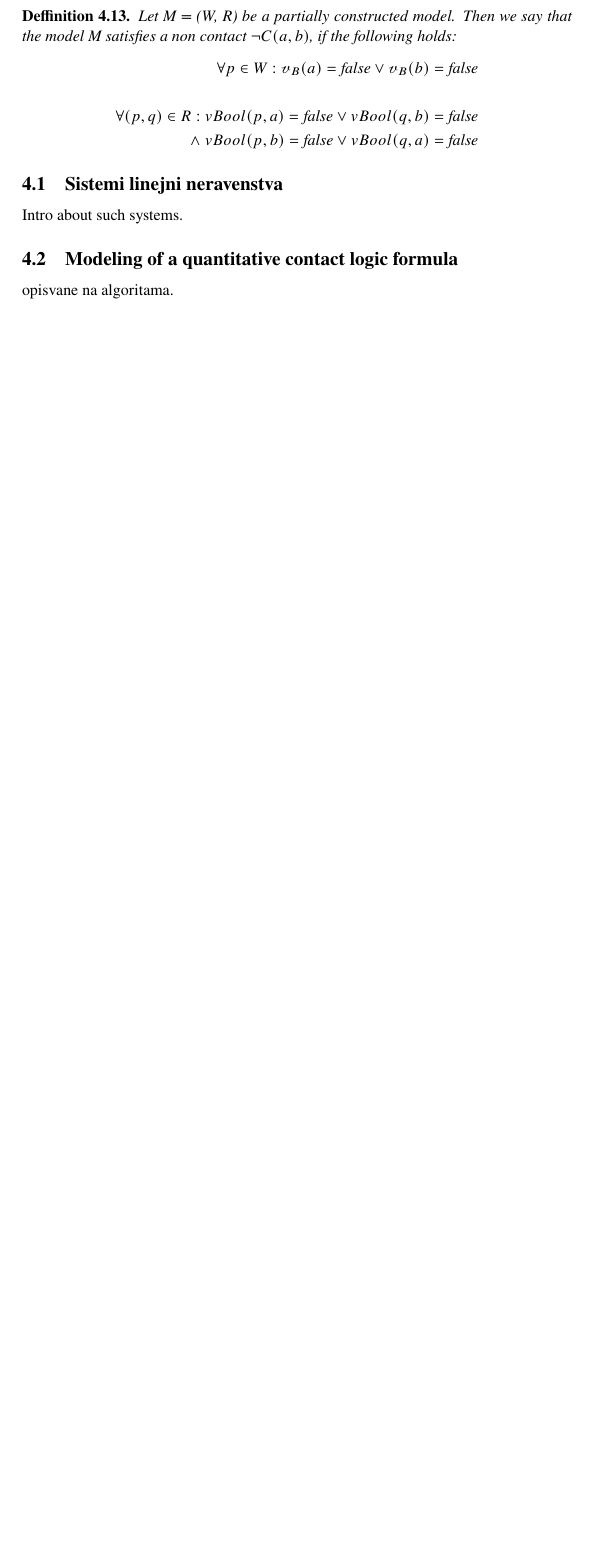
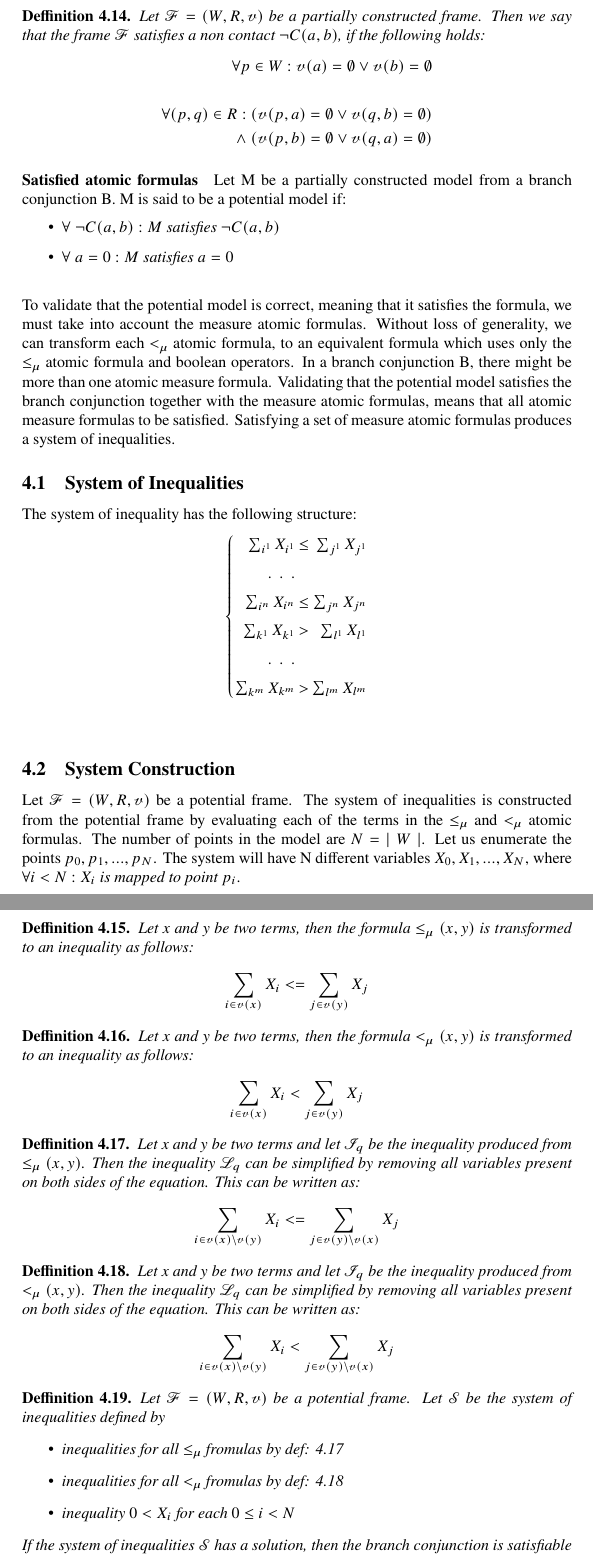
Before and after one commit to Anton94/modal_logic_formula_prover, a LaTeX document (documentation/mao_doc.tex): part of page 16 of 20 before the commit and two parts of pages 17 and 18 of 22 after it, the two joined at a grey line, cut so that both start at the same text, the shorter picture padded with empty space. Compiled offline with pdfLaTeX.

Commit message:
finishing measure model satisfiability

```diff
--- a/documentation/mao_doc.tex
+++ b/documentation/mao_doc.tex
@@ -705,20 +717,87 @@ The satisfiability verification for a given formula is done by constructing a mo
 	\end{defn}
 
 	\begin{defn}
-		Let M = (W, R) be a partially constructed model. Then we say that the model M satisfies a non contact $\neg C(a, b)$, if the following holds:
+		Let $\mathscr{F} = (W, R, \vE)$ be a partially constructed frame. Then we say that the frame $\mathscr{F}$ satisfies a non contact $\neg C(a, b)$, if the following holds:
 		\begin{align*}
-			\forall p \in W: \vBool(a) = \textit{false} \lor \vBool(b) = \textit{false} \\
+			\forall p \in W: \vE(a) = \emptyset \lor \vE(b) = \emptyset \\
 			\\
-			\forall (p, q) \in R: vBool(p, a) = \textit{false} \lor vBool(q, b) = \textit{false} \\
-				\land \; vBool(p, b) = \textit{false} \lor vBool(q, a) = \textit{false}
+			\forall (p, q) \in R: (\vE(p, a) = \emptyset \lor \vE(q, b) = \emptyset) \\
+				\land \; (\vE(p, b) = \emptyset \lor \vE(q, a) = \emptyset)
 		\end{align*}
 	\end{defn}
 
-	\subsection{Sistemi linejni neravenstva}
-		Intro about such systems.
+	\paragraph{Satisfied atomic formulas}
+		Let M be a partially constructed model from a branch conjunction B. M is said to be a potential model if:
+		\begin{itemize}
+			\item $\forall \; \neg C(a, b) : M \textit{ satisfies } \neg C(a, b)$
+			\item $\forall \; a = 0 : M \textit{ satisfies } a = 0$
+		\end{itemize}
 
-	\subsection{Modeling of a quantitative contact logic formula}
-		opisvane na algoritama.
+	\leavevmode\newline
+	To validate that the potential model is correct, meaning that it satisfies the formula, we must take into account the measure atomic formulas.
+	Without loss of generality, we can transform each $<_\mu$ atomic formula, to an equivalent formula which uses only the $\le_\mu$ atomic formula and boolean operators.
+	In a branch conjunction B, there might be more than one atomic measure formula. Validating that the potential model satisfies the branch conjunction together with the
+	measure atomic formulas, means that all atomic measure formulas to be satisfied. Satisfying a set of measure atomic formulas produces a system of inequalities.
+
+	\subsection{System of Inequalities}
+		The system of inequality has the following structure:
+		\[
+			\syslineskipcoeff{1.50}
+			\systeme*{\sum_{i^1} X_{i^1} <= \sum_{j^1} X_{j^1},
+				\:\:.\:\:.\:\:.,
+				\sum_{i^n} X_{i^n} <= \sum_{j^n} X_{j^n},
+				\sum_{k^1} X_{k^1} > \sum_{l^1} X_{l^1},
+				\:\:.\:\:.\:\:.,
+				\sum_{k^m} X_{k^m} > \sum_{l^m} X_{l^m}
+				}
+		\]
+
+		\leavevmode\newline
+		\subsection{System Construction}
+		Let $\mathscr{F} = (W, R, \vE)$ be a potential frame. The system of inequalities is constructed from the potential frame by evaluating each
+		of the terms in the $\le_\mu$ and $<_\mu$ atomic formulas. The number of points in the model are $N = | \; W \; |$. Let us enumerate the points
+		$p_0, p_1, ..., p_N$. The system will have N different variables $X_0, X_1, ..., X_N$,
+		where $\forall i < N: X_i \textit{ is mapped to point }p_i$.
+
+		\begin{defn}
+			Let x and y be two terms, then the formula $\le_\mu(x, y)$ is transformed to an inequality as follows:
+			\begin{align*}
+				\sum_{i \in \vE(x)} X_i <= \sum_{j \in \vE(y)} X_j
+			\end{align*}
+		\end{defn}
+
+		\begin{defn}
+			Let x and y be two terms, then the formula $<_\mu(x, y)$ is transformed to an inequality as follows:
+			\begin{align*}
+				\sum_{i \in \vE(x)} X_i < \sum_{j \in \vE(y)} X_j
+			\end{align*}
+		\end{defn}
+
+		\begin{defn}
+			Let x and y be two terms and let $\mathscr{I}_q$ be the inequality produced from $\le_\mu(x, y)$. Then the inequality $\mathscr{L}_q$ can be simplified
+			by removing all variables present on both sides of the equation. This can be written as:
+			\begin{align*}
+				\sum_{i \in \vE(x) \setminus \vE(y)} X_i <= \sum_{j \in \vE(y) \setminus \vE(x)} X_j
+			\end{align*}
+		\end{defn}
+
+		\begin{defn}
+			Let x and y be two terms and let $\mathscr{I}_q$ be the inequality produced from $<_\mu(x, y)$. Then the inequality $\mathscr{L}_q$ can be simplified
+			by removing all variables present on both sides of the equation. This can be written as:
+			\begin{align*}
+				\sum_{i \in \vE(x) \setminus \vE(y)} X_i < \sum_{j \in \vE(y) \setminus \vE(x)} X_j
+			\end{align*}
+		\end{defn}
+
+		\begin{defn}
+			Let $\mathscr{F} = (W, R, \vE)$ be a potential frame. Let $\mathscr{S}$ be the system of inequalities defined by
+			\begin{itemize}
+				\item inequalities for all $\le_\mu$ fromulas by def: 4.17
+				\item inequalities for all $<_\mu$ fromulas by def: 4.18
+				\item inequality $0 < X_i$ for each $0 \le i < N$
+			\end{itemize}
+			If the system of inequalities $\mathscr{S}$ has a solution, then the branch conjunction is satisfiable by the potential frame $\mathscr{F}$.
+		\end{defn}
 
 	\newpage
 	\section{Implementation Introduction}
```
Also changed, not shown: documentation/mao_doc.pdf, documentation/mao_doc.tex (18 more changed lines), 1 other file.
